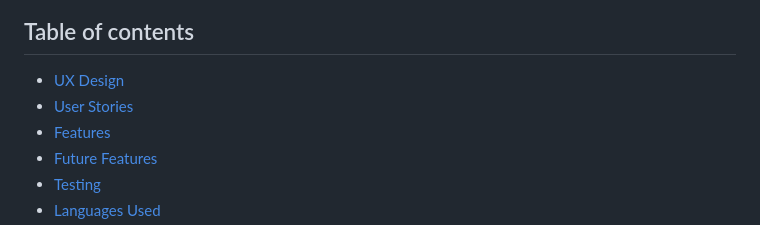
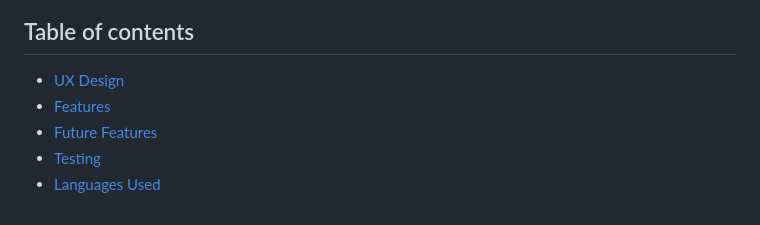
Before and after one commit to estii20/marinex, a Markdown page: README.md, the part around the change. Rendered like a GitHub page.

Commit message:
Remove link from Table of Contents in README.md file

```diff
--- a/README.md
+++ b/README.md
@@ -11,7 +11,6 @@ An international Cruise Ship and Marine Engineering Consultant. Full project man
 ## Table of contents
 
 - [UX Design](#ux-design)
-- [User Stories](#user-stories)
 - [Features](#features)
 - [Future Features](#future-features)
 - [Testing](#testing)
```
